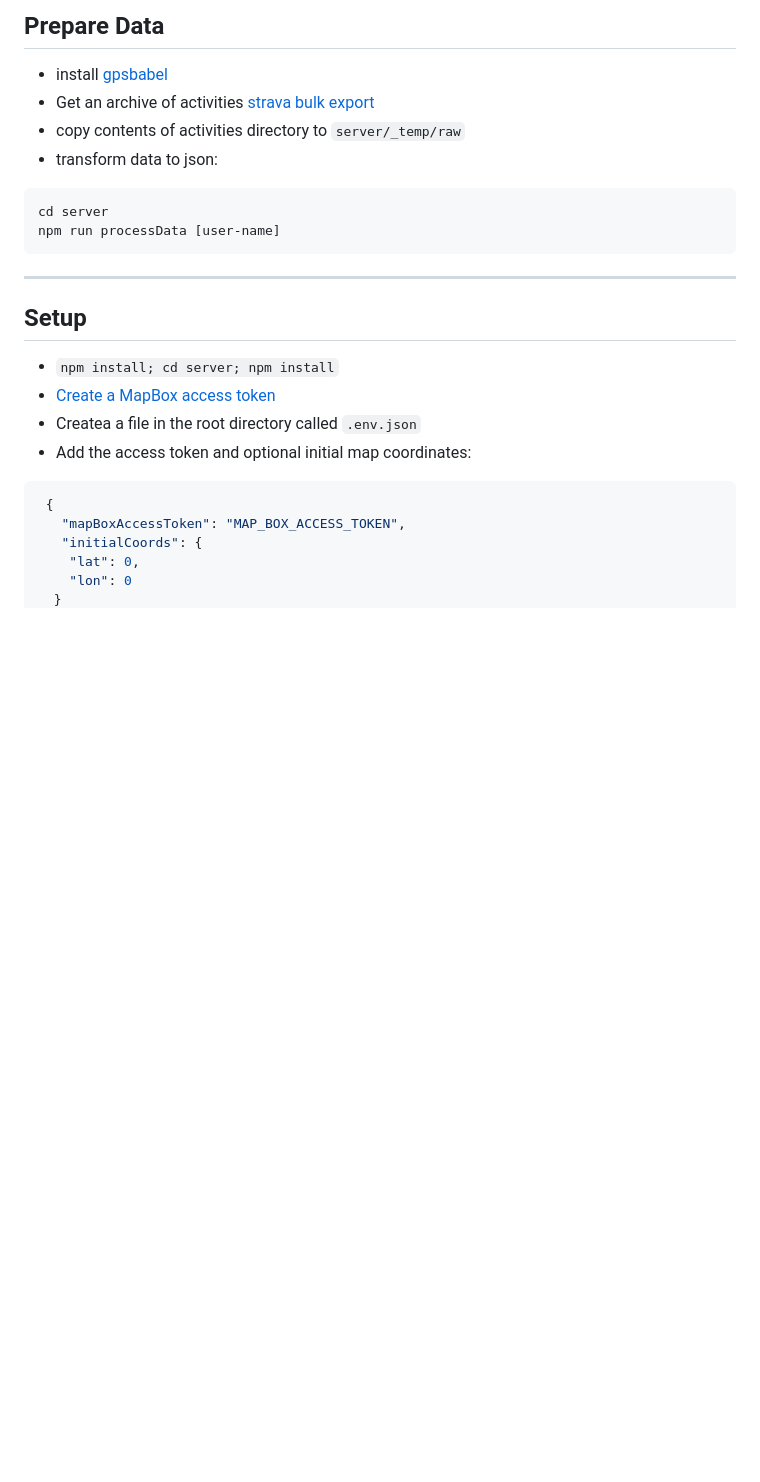
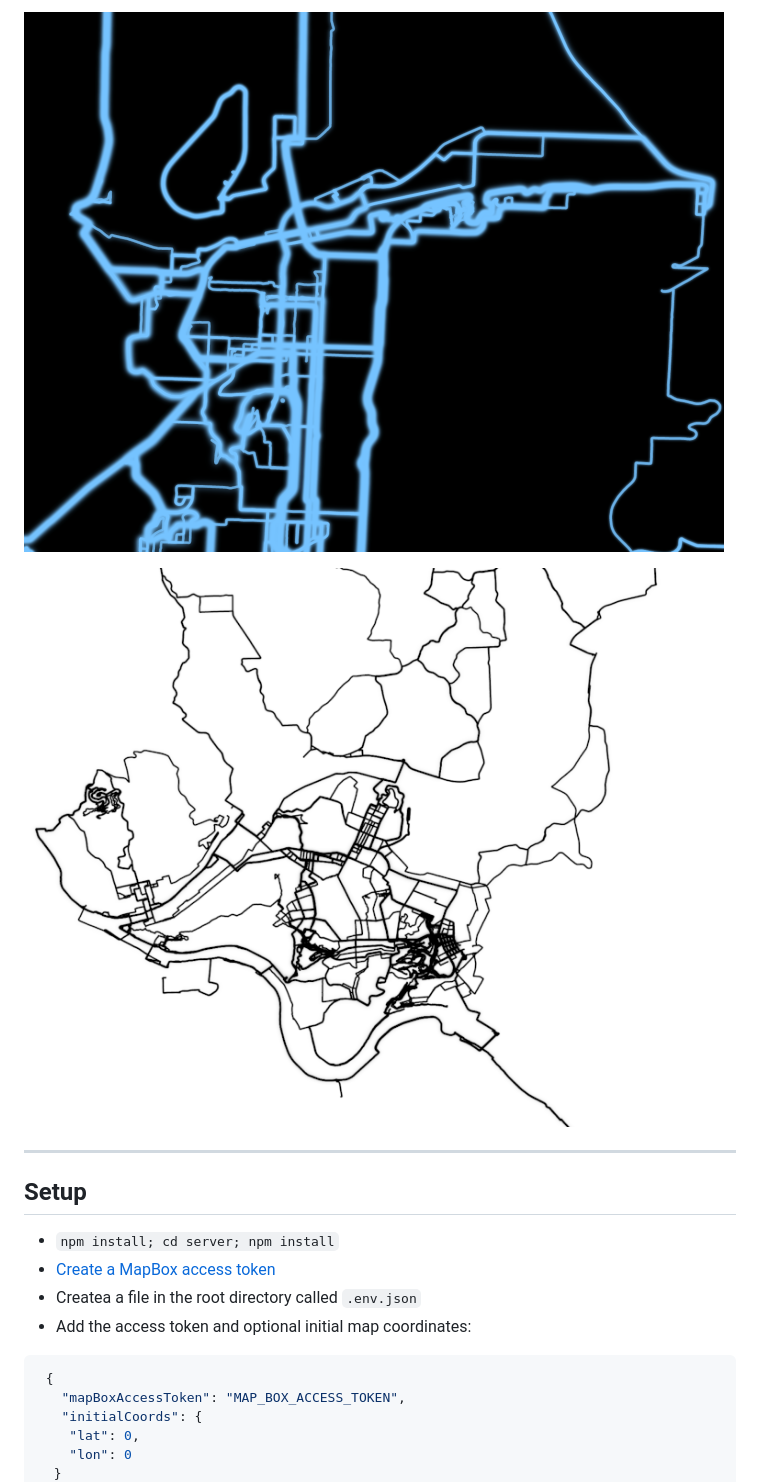
Before and after one commit to 0la0/composite-gpx, a Markdown page: README.md, the part around the change printed below. Drawn GitHub-style; pictures changed too: readme_assets/example_0.png (added), readme_assets/example_1.png (added); blank space fills up the shorter version.

````diff
--- a/README.md
+++ b/README.md
@@ -5,13 +5,7 @@ Render multiple GPX activites as a high resolution image.
 
-## Prepare Data
-* install [gpsbabel](https://formulae.brew.sh/formula/gpsbabel)
-* Get an archive of activities [strava bulk export](https://support.strava.com/hc/en-us/articles/216918437-Exporting-your-Data-and-Bulk-Export#Bulk)
-* copy contents of activities directory to `server/_temp/raw`
-* transform data to json:
-```bash
-cd server
-npm run processData [user-name]
-```
+![Renderer Image](/readme_assets/example_0.png "Example Image")
+
+![Renderer Image](/readme_assets/example_1.png "Example Image")
 
 ---
 
````
Also changed, not shown: other parts of README.md (+23 -13 lines), readme_assets/renderer.png (deleted), 6 other files.
